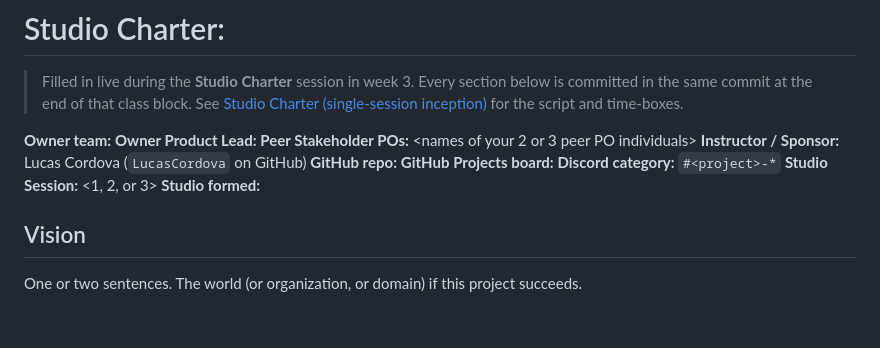
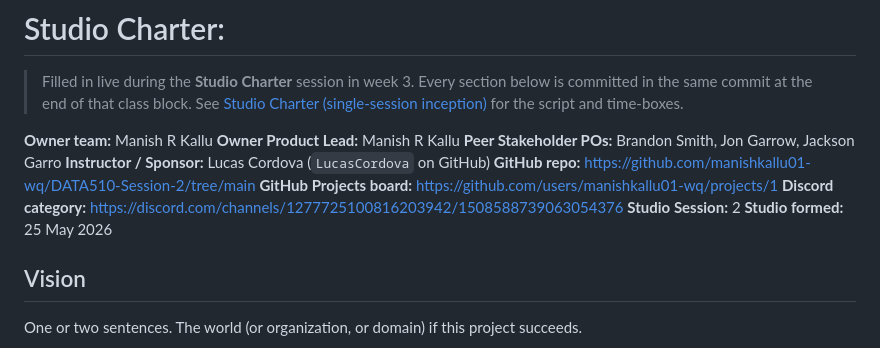
Before and after one commit to manishkallu01-wq/DATA510-Session-2, a Markdown page: CHARTER.md, the part around the change. GitHub-like rendering; blank space fills up the shorter version.

```diff
--- a/CHARTER.md
+++ b/CHARTER.md
@@ -2,15 +2,15 @@
 
 > Filled in live during the **Studio Charter** session in week 3. Every section below is committed in the same commit at the end of that class block. See [Studio Charter (single-session inception)](https://courses.lpcordova.phd/data510/project-framework/charter-inception.html) for the script and time-boxes.
 
-**Owner team:** <names>
-**Owner Product Lead:** <name>
-**Peer Stakeholder POs:** <names of your 2 or 3 peer PO individuals>
+**Owner team:** Manish R Kallu
+**Owner Product Lead:** Manish R Kallu
+**Peer Stakeholder POs:** Brandon Smith, Jon Garrow, Jackson Garro
 **Instructor / Sponsor:** Lucas Cordova (`LucasCordova` on GitHub)
-**GitHub repo:** <link to this repo>
-**GitHub Projects board:** <link>
-**Discord category:** `#<project>-*`
-**Studio Session:** <1, 2, or 3>
-**Studio formed:** <date>
+**GitHub repo:** https://github.com/manishkallu01-wq/DATA510-Session-2/tree/main
+**GitHub Projects board:** https://github.com/users/manishkallu01-wq/projects/1
+**Discord category:** https://discord.com/channels/1277725100816203942/1508588739063054376
+**Studio Session:** 2
+**Studio formed:** 25 May 2026
 
 ## Vision
 
```
